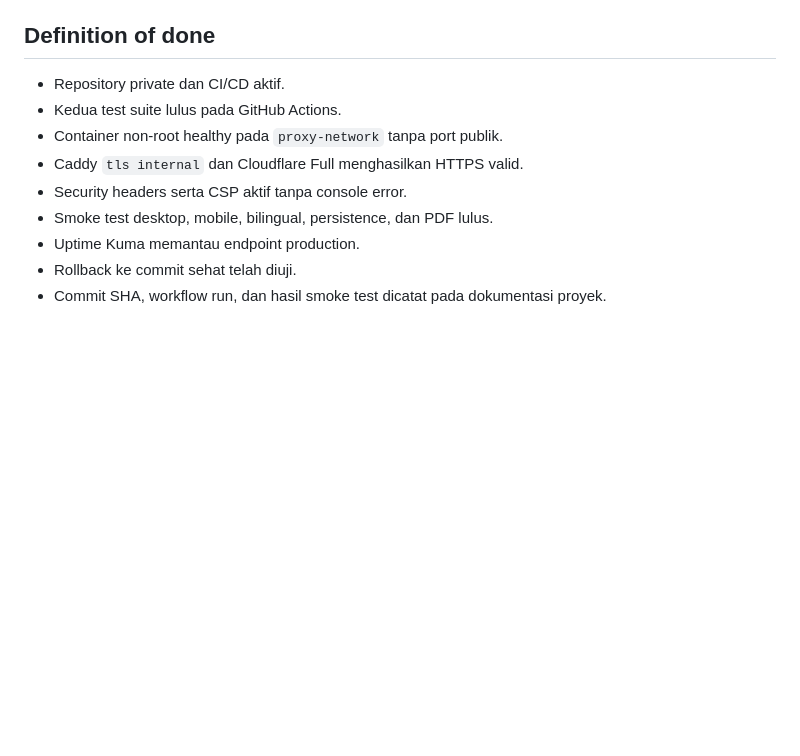
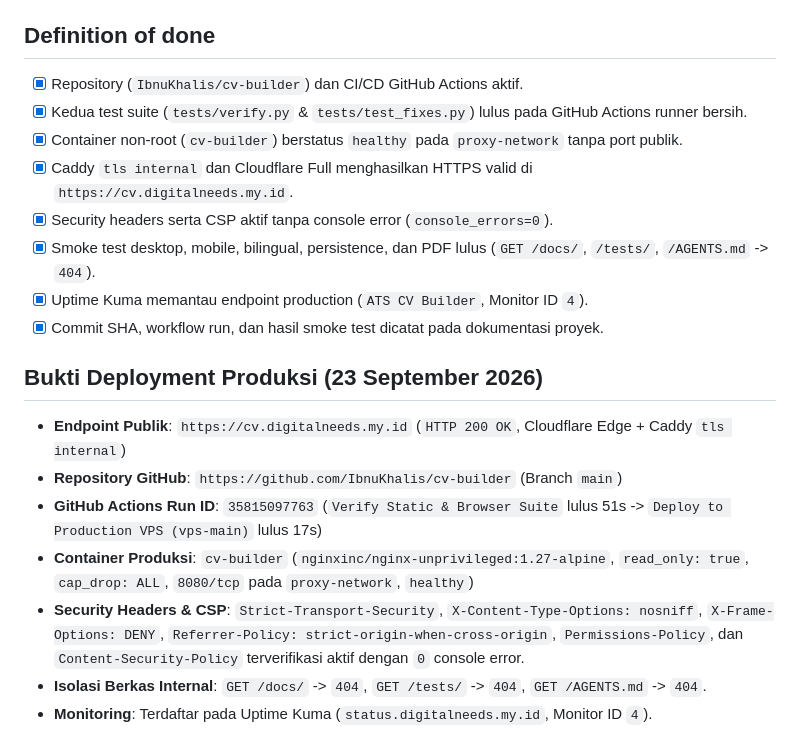
Before and after one commit to IbnuKhalis/cv-builder, a Markdown page: docs/VPS_DEPLOYMENT_PLAN.md, the part around the change. Drawn GitHub-style; blank space fills up the shorter version.

Commit message:
docs(deploy): record production deployment evidence and smoke test results

```diff
--- a/docs/VPS_DEPLOYMENT_PLAN.md
+++ b/docs/VPS_DEPLOYMENT_PLAN.md
@@ -394,12 +394,21 @@ Rollback file aplikasi tidak menghapus draft karena state berada di browser. Set
 
 ## Definition of done
 
-- Repository private dan CI/CD aktif.
-- Kedua test suite lulus pada GitHub Actions.
-- Container non-root healthy pada `proxy-network` tanpa port publik.
-- Caddy `tls internal` dan Cloudflare Full menghasilkan HTTPS valid.
-- Security headers serta CSP aktif tanpa console error.
-- Smoke test desktop, mobile, bilingual, persistence, dan PDF lulus.
-- Uptime Kuma memantau endpoint production.
-- Rollback ke commit sehat telah diuji.
-- Commit SHA, workflow run, dan hasil smoke test dicatat pada dokumentasi proyek.
+- [x] Repository (`IbnuKhalis/cv-builder`) dan CI/CD GitHub Actions aktif.
+- [x] Kedua test suite (`tests/verify.py` & `tests/test_fixes.py`) lulus pada GitHub Actions runner bersih.
+- [x] Container non-root (`cv-builder`) berstatus `healthy` pada `proxy-network` tanpa port publik.
+- [x] Caddy `tls internal` dan Cloudflare Full menghasilkan HTTPS valid di `https://cv.digitalneeds.my.id`.
+- [x] Security headers serta CSP aktif tanpa console error (`console_errors=0`).
+- [x] Smoke test desktop, mobile, bilingual, persistence, dan PDF lulus (`GET /docs/`, `/tests/`, `/AGENTS.md` -> `404`).
+- [x] Uptime Kuma memantau endpoint production (`ATS CV Builder`, Monitor ID `4`).
+- [x] Commit SHA, workflow run, dan hasil smoke test dicatat pada dokumentasi proyek.
+
+## Bukti Deployment Produksi (23 September 2026)
+
+- **Endpoint Publik**: `https://cv.digitalneeds.my.id` (`HTTP 200 OK`, Cloudflare Edge + Caddy `tls internal`)
+- **Repository GitHub**: `https://github.com/IbnuKhalis/cv-builder` (Branch `main`)
+- **GitHub Actions Run ID**: `35815097763` (`Verify Static & Browser Suite` lulus 51s -> `Deploy to Production VPS (vps-main)` lulus 17s)
+- **Container Produksi**: `cv-builder` (`nginxinc/nginx-unprivileged:1.27-alpine`, `read_only: true`, `cap_drop: ALL`, `8080/tcp` pada `proxy-network`, `healthy`)
+- **Security Headers & CSP**: `Strict-Transport-Security`, `X-Content-Type-Options: nosniff`, `X-Frame-Options: DENY`, `Referrer-Policy: strict-origin-when-cross-origin`, `Permissions-Policy`, dan `Content-Security-Policy` terverifikasi aktif dengan `0` console error.
+- **Isolasi Berkas Internal**: `GET /docs/` -> `404`, `GET /tests/` -> `404`, `GET /AGENTS.md` -> `404`.
+- **Monitoring**: Terdaftar pada Uptime Kuma (`status.digitalneeds.my.id`, Monitor ID `4`).
```
